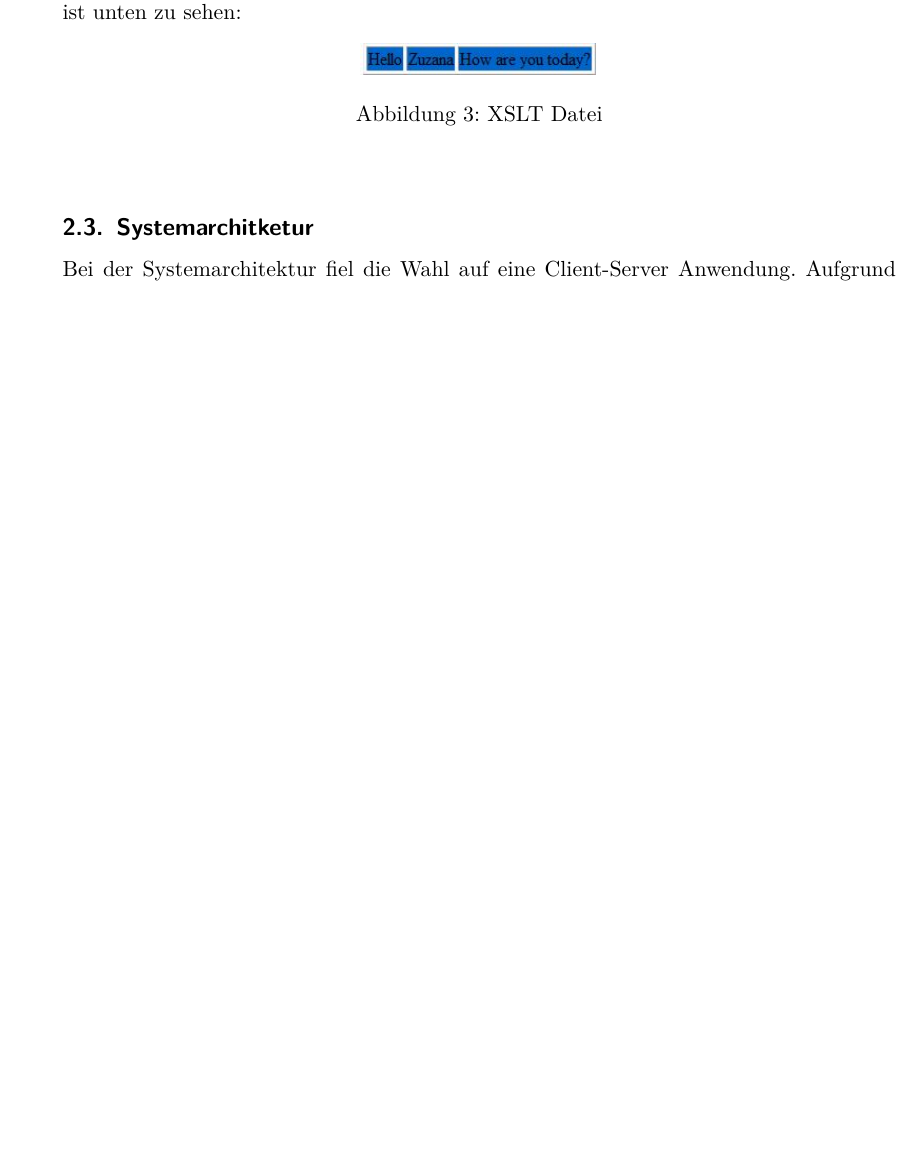
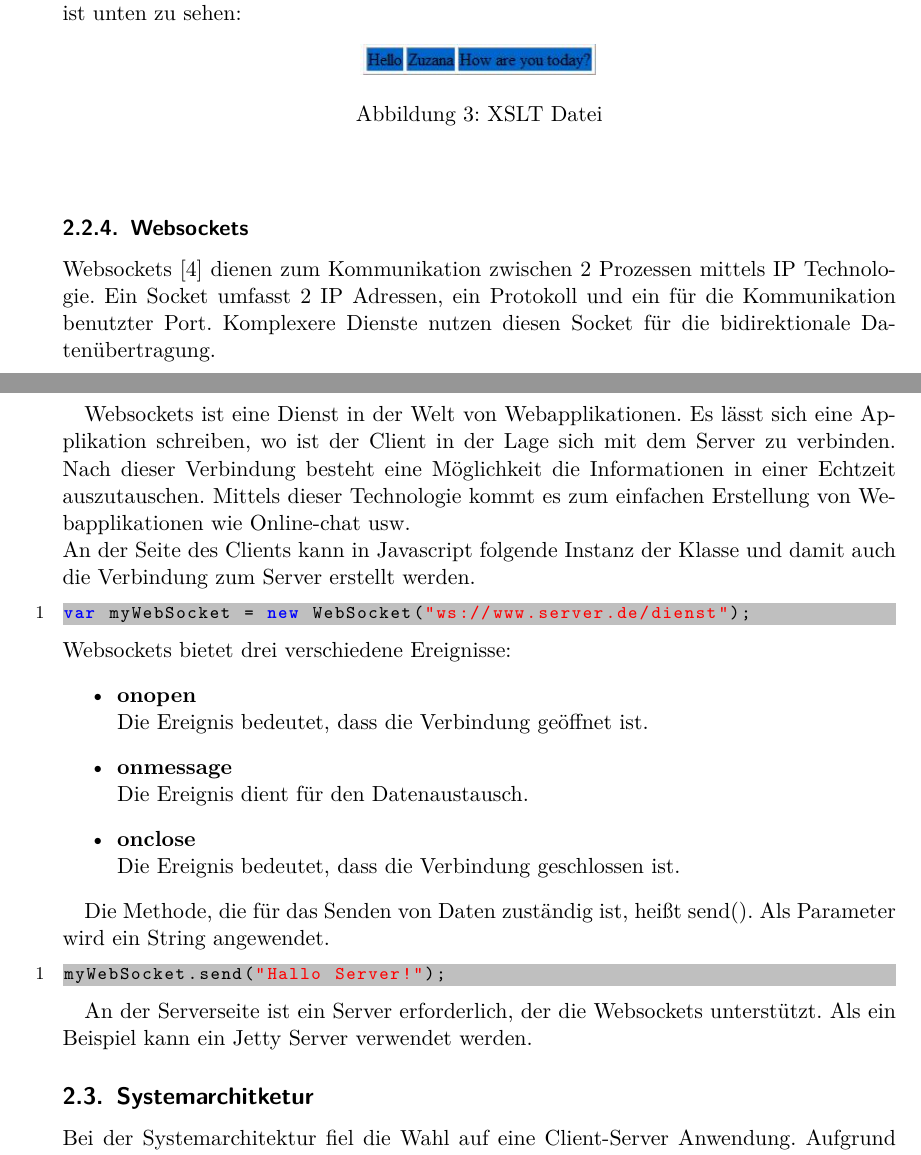
Before and after one commit to on-delete/xml-projekt-beleg, a LaTeX document (hauptdatei.tex, which reads entwurf.tex): part of page 11 of 28 before the commit and two parts of pages 11 and 12 of 28 after it, the two joined at a grey line, cut so that both start at the same text, the shorter picture padded with empty space. Compiled offline with pdfLaTeX.

Commit message:
added Websockets

```diff
--- a/entwurf.tex
+++ b/entwurf.tex
@@ -101,7 +101,32 @@ Als Nächstes wird in die XML Datei s.g. XSL style sheet reference hinzugefügt.
 		\label{fig:XSLTDatei}
 	\end{center}
 \end{figure}
+\subsubsection{Websockets}
+\label{subsec:Websockets}
+Websockets \cite{websocketsweb} dienen zum Kommunikation zwischen 2 Prozessen mittels IP Technologie. Ein Socket umfasst 2 IP Adressen, ein Protokoll und ein für die Kommunikation benutzter Port. Komplexere Dienste nutzen diesen Socket für die bidirektionale Datenübertragung.
 
+Websockets ist eine Dienst in der Welt von Webapplikationen. Es lässt sich eine Applikation schreiben, wo ist der Client in der Lage sich mit dem Server zu verbinden. Nach dieser Verbindung besteht eine Möglichkeit die Informationen in einer Echtzeit auszutauschen. Mittels dieser Technologie kommt es zum einfachen Erstellung von Webapplikationen wie Online-chat usw.
+\\
+An der Seite des Clients kann in Javascript folgende Instanz der Klasse und damit auch die Verbindung zum Server erstellt werden.
+\begin{lstlisting}
+var myWebSocket = new WebSocket("ws://www.server.de/dienst");
+\end{lstlisting}
+Websockets bietet drei verschiedene Ereignisse:
+\begin{itemize}
+	\item \textbf{onopen} \\
+	Die Ereignis bedeutet, dass die Verbindung geöffnet ist.
+	\item \textbf{onmessage} \\
+	Die Ereignis dient für den Datenaustausch.
+	\item \textbf{onclose} \\
+	Die Ereignis bedeutet, dass die Verbindung geschlossen ist.
+\end{itemize}
+
+Die Methode, die für das Senden von Daten zuständig ist, heißt send(). Als Parameter wird ein String angewendet.
+\begin{lstlisting}
+myWebSocket.send("Hallo Server!");
+\end{lstlisting}
+
+An der Serverseite ist ein Server erforderlich, der die Websockets unterstützt. Als ein Beispiel kann ein Jetty Server verwendet werden.
 
 \subsection{Systemarchitketur}
 \label{subsec:Systemarchitketur}
```
Also changed, not shown: einleitung.tex (+2 -0 lines), implementierung.tex (+1 -1 lines), literatur.bib (+8 -0 lines).
